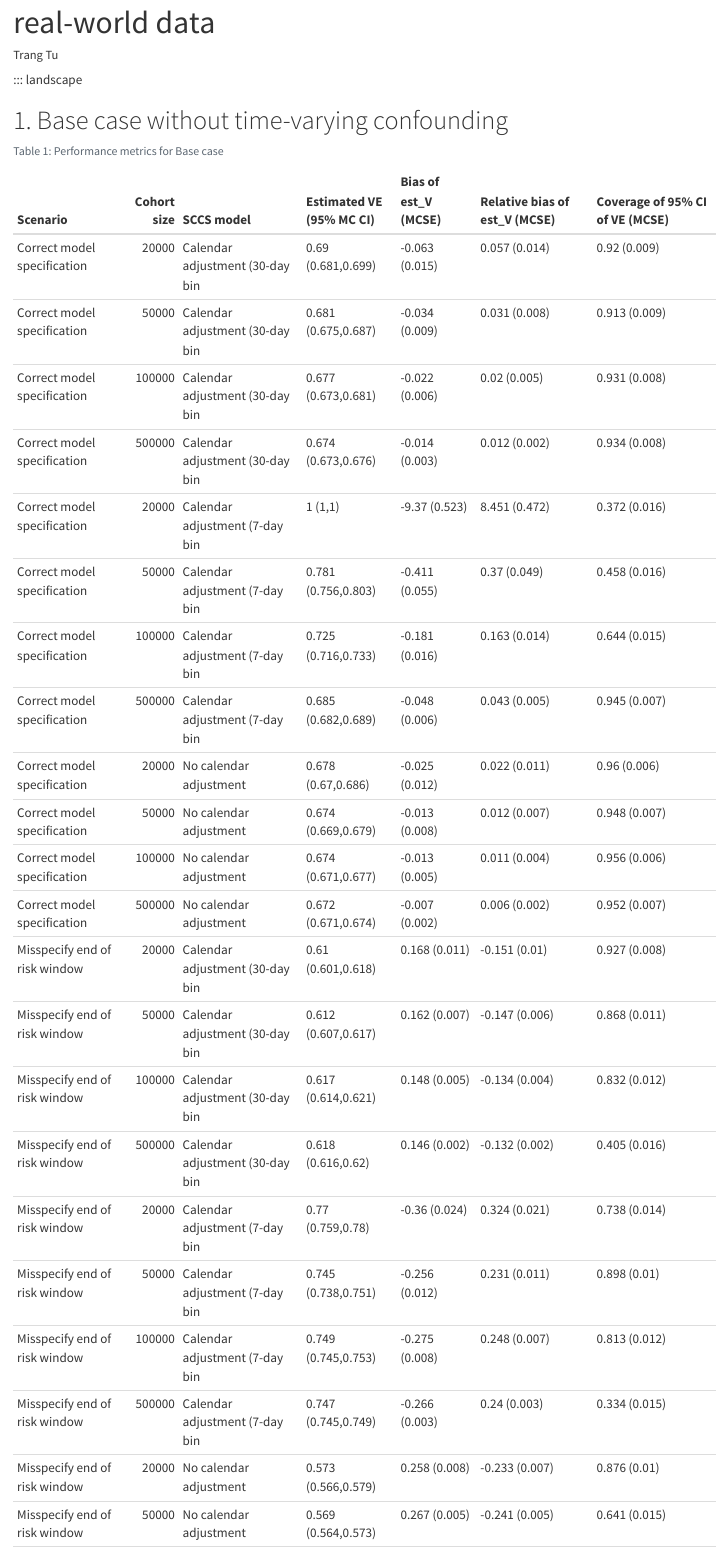
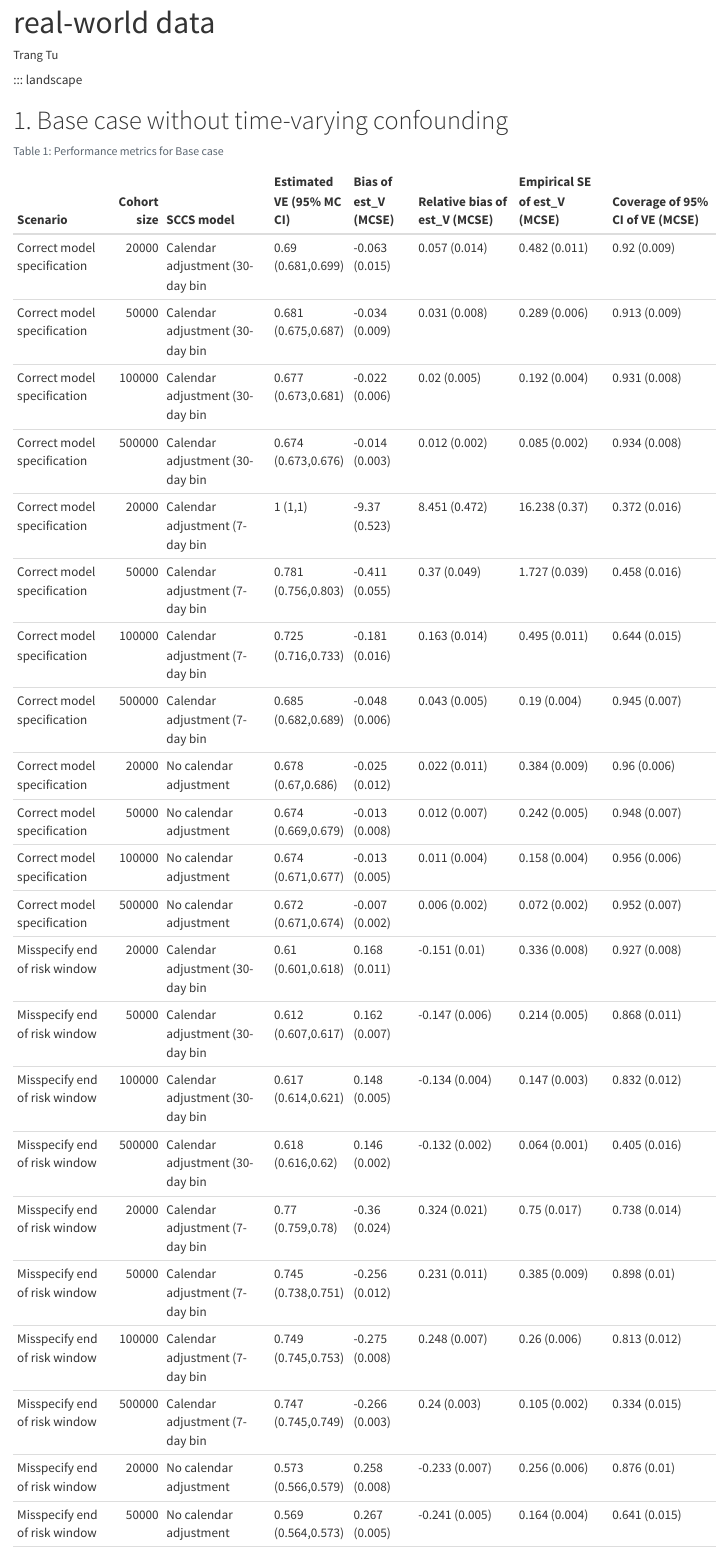
Before and after one commit to trangtph/SCRI_Effectiveness, a Quarto document (Codes/SCRI_sim_real_dat_results_table.qmd): the page in a window 1100 px wide, from 60 px down. Rendered offline with R 4.5, knitr and Pandoc in place of Quarto, with nearby package versions; drawn as R Markdown's standard HTML page in place of the format the file asks for.

Commit message:
Minor update

```diff
--- a/Codes/SCRI_sim_real_dat_results_table.qmd
+++ b/Codes/SCRI_sim_real_dat_results_table.qmd
@@ -1,7 +1,9 @@
 ---
 title: "SCRI simulation - Results of simulations based on real-world data"
 author: "Trang Tu"
-format: docx
+format:
+  docx:
+    reference-doc: reference.docx
 execute:
   echo: false
   warning: false
@@ -67,6 +68,7 @@ basecase_table <- scens_real_base %>%
 
  select(Scenario, "Cohort size", "SCCS model",
         "Estimated VE (95% MC CI)", "Bias of est_V (MCSE)",  "Relative bias of est_V (MCSE)",
+        "Empirical SE of est_V (MCSE)",
         "Coverage of 95% CI of VE (MCSE)")
 
 kable(basecase_table)
```
Also changed, not shown: Codes/SCRI_sim_real_dat_results_table.qmd (3 more changed lines).
